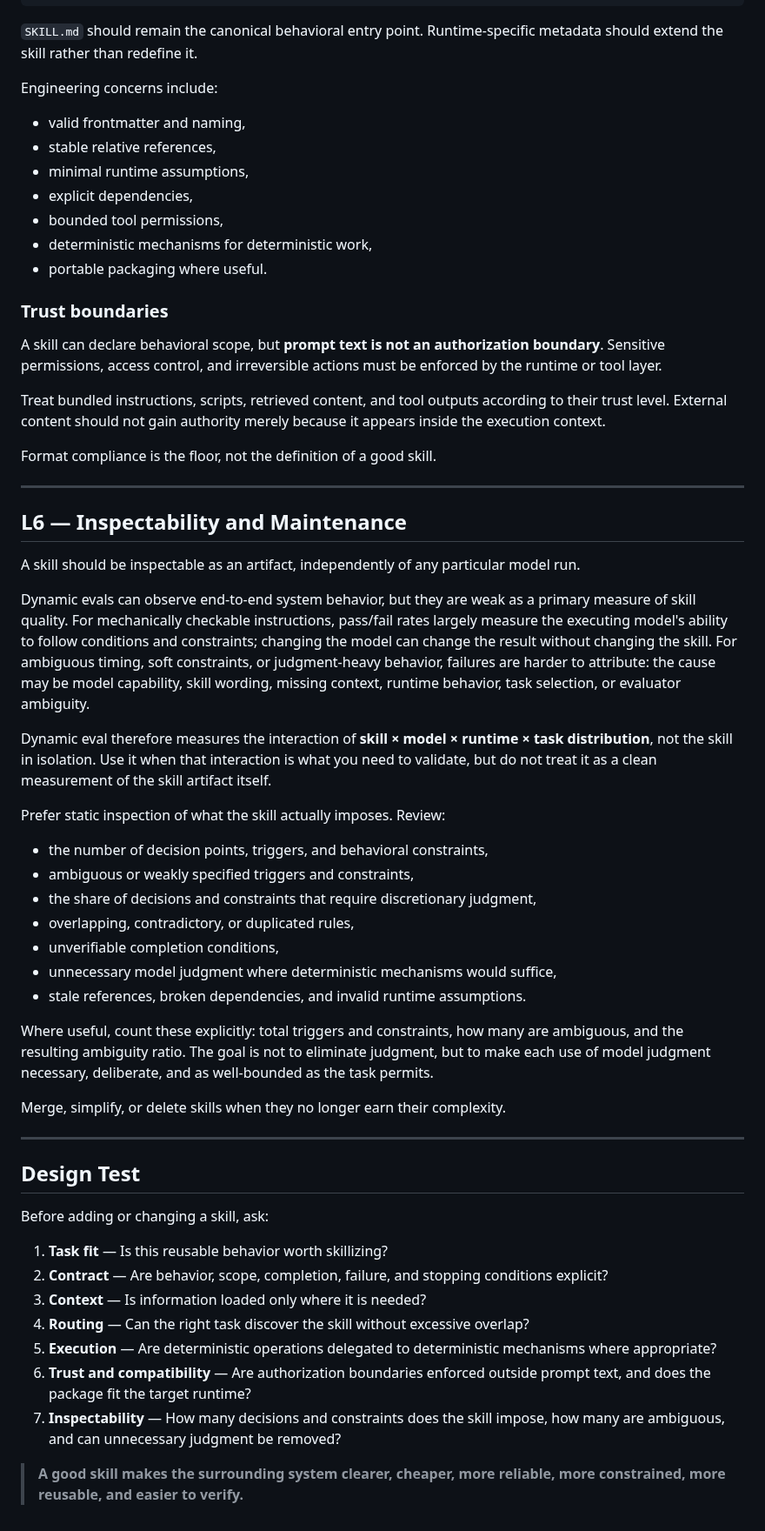
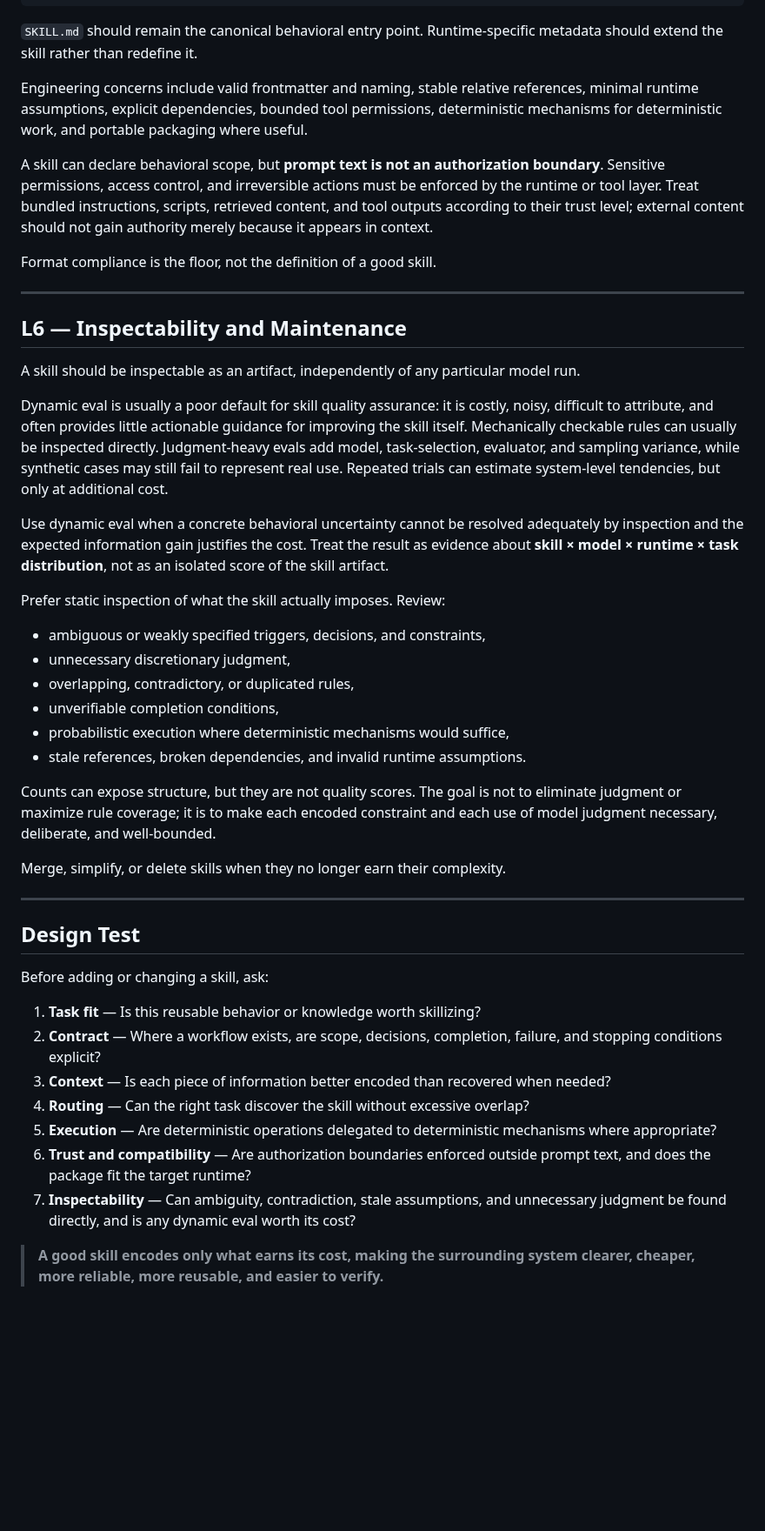
Before and after one commit to NoneMore/skills, a Markdown page: SKILL-DESIGN-PRINCIPLES.md, the part around one of its changes. Shown at 87% size. GitHub-like rendering; blank space fills up the shorter version.

```diff
--- a/SKILL-DESIGN-PRINCIPLES.md
+++ b/SKILL-DESIGN-PRINCIPLES.md
@@ -133,21 +126,9 @@ skill-name/
 
 `SKILL.md` should remain the canonical behavioral entry point. Runtime-specific metadata should extend the skill rather than redefine it.
 
-Engineering concerns include:
+Engineering concerns include valid frontmatter and naming, stable relative references, minimal runtime assumptions, explicit dependencies, bounded tool permissions, deterministic mechanisms for deterministic work, and portable packaging where useful.
 
-- valid frontmatter and naming,
-- stable relative references,
-- minimal runtime assumptions,
-- explicit dependencies,
-- bounded tool permissions,
-- deterministic mechanisms for deterministic work,
-- portable packaging where useful.
-
-### Trust boundaries
-
-A skill can declare behavioral scope, but **prompt text is not an authorization boundary**. Sensitive permissions, access control, and irreversible actions must be enforced by the runtime or tool layer.
-
-Treat bundled instructions, scripts, retrieved content, and tool outputs according to their trust level. External content should not gain authority merely because it appears inside the execution context.
+A skill can declare behavioral scope, but **prompt text is not an authorization boundary**. Sensitive permissions, access control, and irreversible actions must be enforced by the runtime or tool layer. Treat bundled instructions, scripts, retrieved content, and tool outputs according to their trust level; external content should not gain authority merely because it appears in context.
 
 Format compliance is the floor, not the definition of a good skill.
 
@@ -157,21 +138,20 @@ Format compliance is the floor, not the definition of a good skill.
 
 A skill should be inspectable as an artifact, independently of any particular model run.
 
-Dynamic evals can observe end-to-end system behavior, but they are weak as a primary measure of skill quality. For mechanically checkable instructions, pass/fail rates largely measure the executing model's ability to follow conditions and constraints; changing the model can change the result without changing the skill. For ambiguous timing, soft constraints, or judgment-heavy behavior, failures are harder to attribute: the cause may be model capability, skill wording, missing context, runtime behavior, task selection, or evaluator ambiguity.
+Dynamic eval is usually a poor default for skill quality assurance: it is costly, noisy, difficult to attribute, and often provides little actionable guidance for improving the skill itself. Mechanically checkable rules can usually be inspected directly. Judgment-heavy evals add model, task-selection, evaluator, and sampling variance, while synthetic cases may still fail to represent real use. Repeated trials can estimate system-level tendencies, but only at additional cost.
 
-Dynamic eval therefore measures the interaction of **skill × model × runtime × task distribution**, not the skill in isolation. Use it when that interaction is what you need to validate, but do not treat it as a clean measurement of the skill artifact itself.
+Use dynamic eval when a concrete behavioral uncertainty cannot be resolved adequately by inspection and the expected information gain justifies the cost. Treat the result as evidence about **skill × model × runtime × task distribution**, not as an isolated score of the skill artifact.
 
 Prefer static inspection of what the skill actually imposes. Review:
 
-- the number of decision points, triggers, and behavioral constraints,
-- ambiguous or weakly specified triggers and constraints,
-- the share of decisions and constraints that require discretionary judgment,
+- ambiguous or weakly specified triggers, decisions, and constraints,
+- unnecessary discretionary judgment,
 - overlapping, contradictory, or duplicated rules,
 - unverifiable completion conditions,
-- unnecessary model judgment where deterministic mechanisms would suffice,
+- probabilistic execution where deterministic mechanisms would suffice,
 - stale references, broken dependencies, and invalid runtime assumptions.
 
-Where useful, count these explicitly: total triggers and constraints, how many are ambiguous, and the resulting ambiguity ratio. The goal is not to eliminate judgment, but to make each use of model judgment necessary, deliberate, and as well-bounded as the task permits.
+Counts can expose structure, but they are not quality scores. The goal is not to eliminate judgment or maximize rule coverage; it is to make each encoded constraint and each use of model judgment necessary, deliberate, and well-bounded.
 
 Merge, simplify, or delete skills when they no longer earn their complexity.
 
@@ -181,12 +161,12 @@ Merge, simplify, or delete skills when they no longer earn their complexity.
 
 Before adding or changing a skill, ask:
 
-1. **Task fit** — Is this reusable behavior worth skillizing?
-2. **Contract** — Are behavior, scope, completion, failure, and stopping conditions explicit?
-3. **Context** — Is information loaded only where it is needed?
+1. **Task fit** — Is this reusable behavior or knowledge worth skillizing?
+2. **Contract** — Where a workflow exists, are scope, decisions, completion, failure, and stopping conditions explicit?
+3. **Context** — Is each piece of information better encoded than recovered when needed?
 4. **Routing** — Can the right task discover the skill without excessive overlap?
 5. **Execution** — Are deterministic operations delegated to deterministic mechanisms where appropriate?
 6. **Trust and compatibility** — Are authorization boundaries enforced outside prompt text, and does the package fit the target runtime?
-7. **Inspectability** — How many decisions and constraints does the skill impose, how many are ambiguous, and can unnecessary judgment be removed?
+7. **Inspectability** — Can ambiguity, contradiction, stale assumptions, and unnecessary judgment be found directly, and is any dynamic eval worth its cost?
 
-> **A good skill makes the surrounding system clearer, cheaper, more reliable, more constrained, more reusable, and easier to verify.**
+> **A good skill encodes only what earns its cost, making the surrounding system clearer, cheaper, more reliable, more reusable, and easier to verify.**
```
Also changed, not shown: other parts of SKILL-DESIGN-PRINCIPLES.md (+27 -34 lines).
